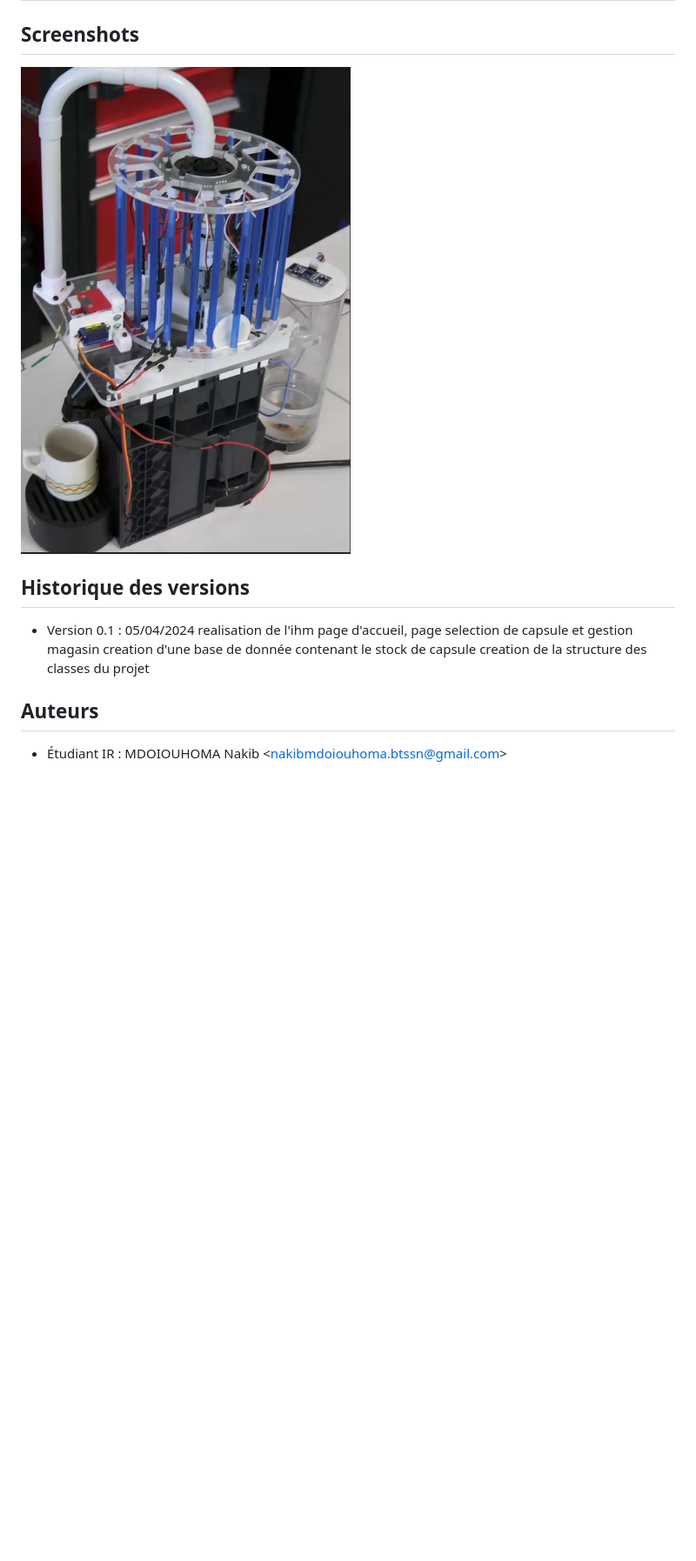
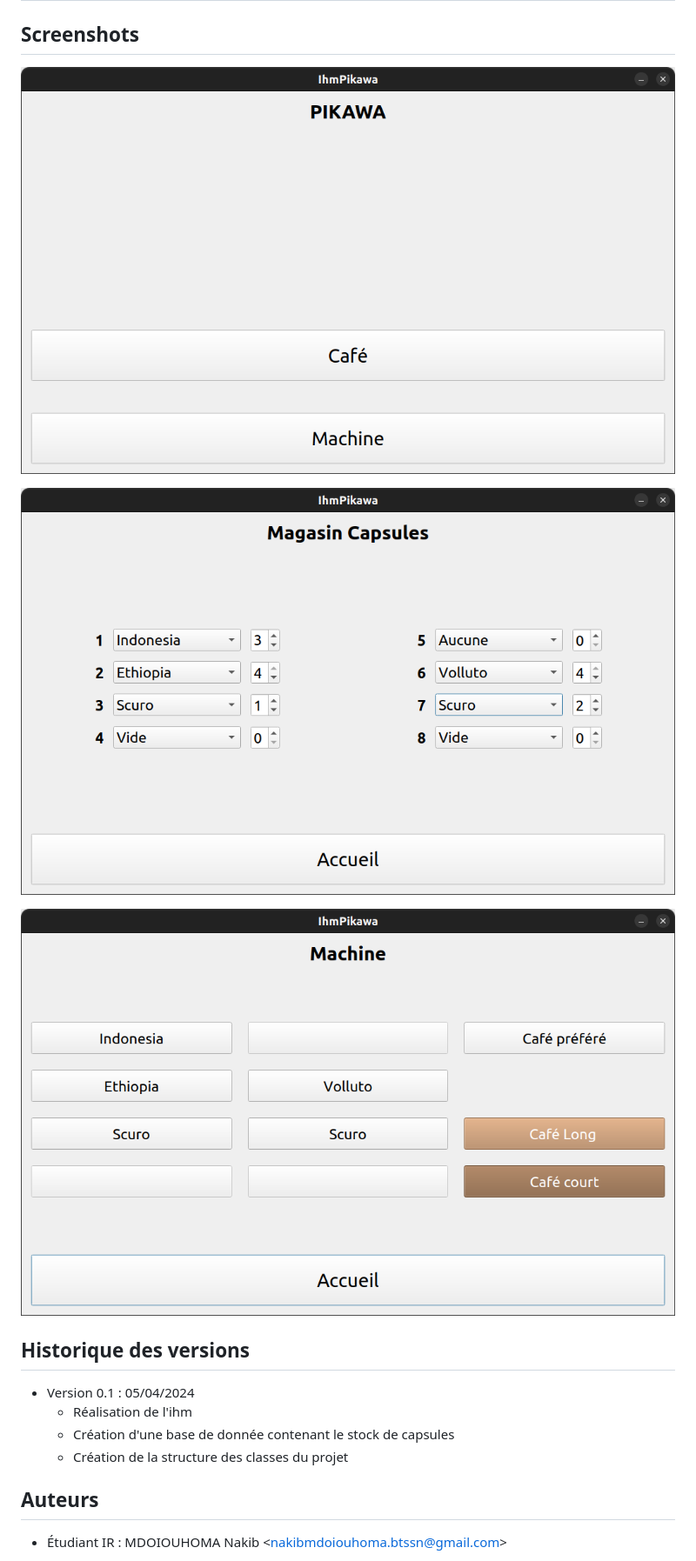
Before and after one commit to bts-lasalle-avignon-projets/pikawa-2024, a Markdown page: README.md, the part around the change printed below. Shown: that part at 87% size. Drawn GitHub-style; pictures changed too: images/screenshot-ihm-accueil-v0.1.png (added), images/screenshot-ihm-machine-v0.1.png (added), images/screenshot-ihm-magasin-v0.1.png (added); blank space fills up the shorter version.

Commit message:
Valide le README

```diff
--- a/README.md
+++ b/README.md
@@ -66,14 +50,18 @@ https://btssn-lasalle-84.github.io/pikawa-2024/
 
 ## Screenshots
 
-![Un apercu du magasin](images/magasin.png)
+![](images/screenshot-ihm-accueil-v0.1.png)
+
+![](images/screenshot-ihm-magasin-v0.1.png)
+
+![](images/screenshot-ihm-machine-v0.1.png)
 
 ## Historique des versions
 
 - Version 0.1 : 05/04/2024
-    realisation de l'ihm page d'accueil, page selection de capsule et gestion magasin
-    creation d'une base de donnée contenant le stock de capsule
-    creation de la structure des classes du projet
+  - Réalisation de l'ihm
+  - Création d'une base de donnée contenant le stock de capsules
+  - Création de la structure des classes du projet
 
 ## Auteurs
 
```
Also changed, not shown: other parts of README.md (+13 -29 lines), images/diagramme-classes-v0.1.png (renamed from images/diagrammeDeClasse.png).
